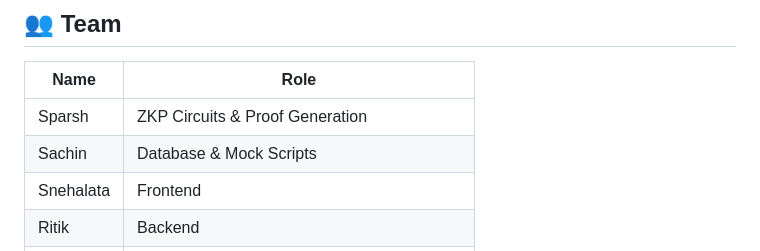
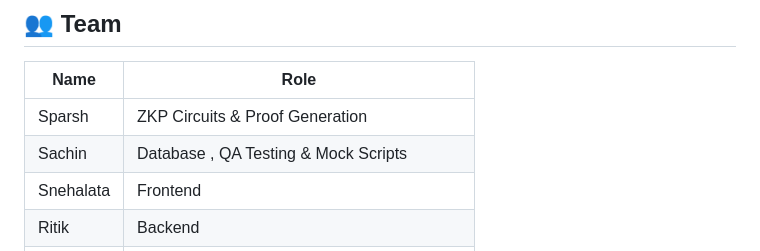
Before and after one commit to sparsh10014-stack/ZeroTrace-Engine, a Markdown page: README.md, the part around the change. GitHub-like rendering.

Commit message:
Update Sachin's role in README

```diff
--- a/README.md
+++ b/README.md
@@ -178,7 +178,7 @@ To keep the live demo predictable, use these fixed test identities:
 | Name | Role |
 |------|------|
 | Sparsh | ZKP Circuits & Proof Generation |
-| Sachin | Database & Mock Scripts |
+| Sachin | Database  , QA Testing & Mock Scripts |
 | Snehalata | Frontend |
 | Ritik | Backend |
 | Tanu | Presentation & Design |
```
